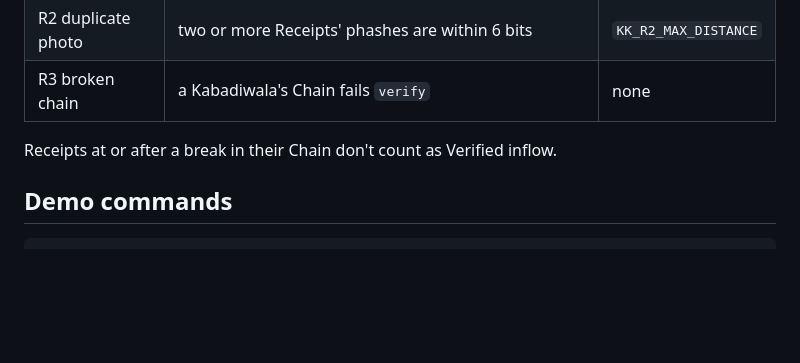
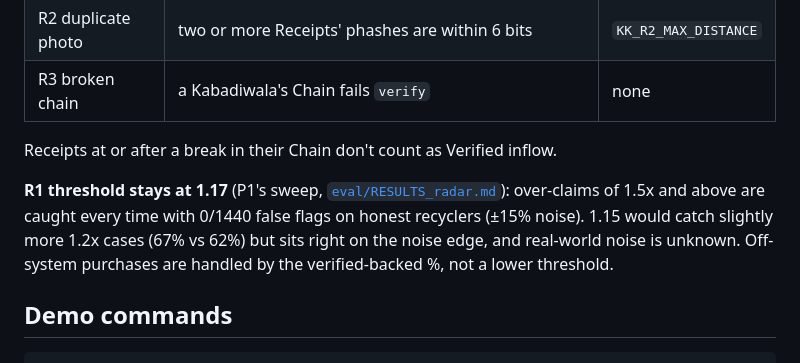
Before and after one commit to Rudransh-1508/KabadiKhata, a Markdown page: src/api/README.md, the part around the change. Drawn GitHub-style; blank space fills up the shorter version.

Commit message:
Record why the R1 threshold stays at 1.17 (P1's sensitivity sweep)

````diff
--- a/src/api/README.md
+++ b/src/api/README.md
@@ -57,6 +57,8 @@ Principals are `Actor::"<X-Principal>"`. Resources are dicts; entity references
 
 Receipts at or after a break in their Chain don't count as Verified inflow.
 
+**R1 threshold stays at 1.17** (P1's sweep, [`eval/RESULTS_radar.md`](../../eval/RESULTS_radar.md)): over-claims of 1.5x and above are caught every time with 0/1440 false flags on honest recyclers (±15% noise). 1.15 would catch slightly more 1.2x cases (67% vs 62%) but sits right on the noise edge, and real-world noise is unknown. Off-system purchases are handled by the verified-backed %, not a lower threshold.
+
 ## Demo commands
 
 ```bash
````
